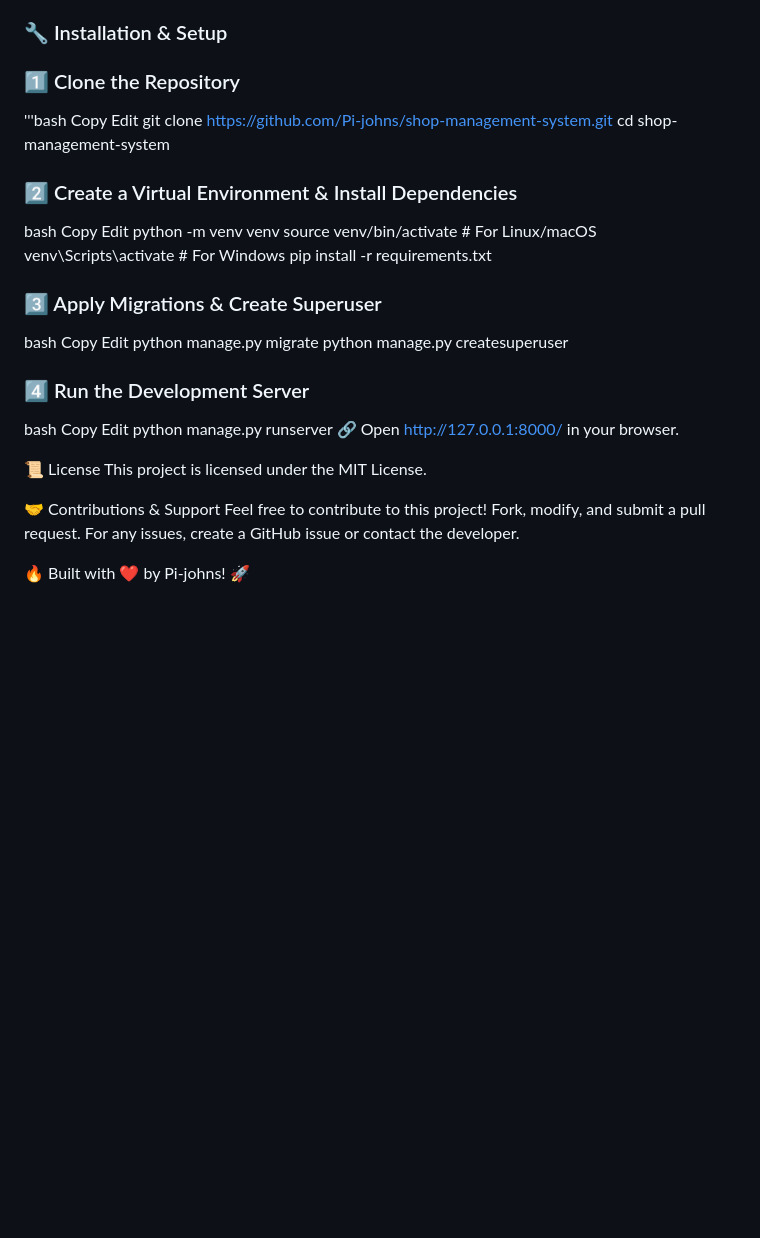
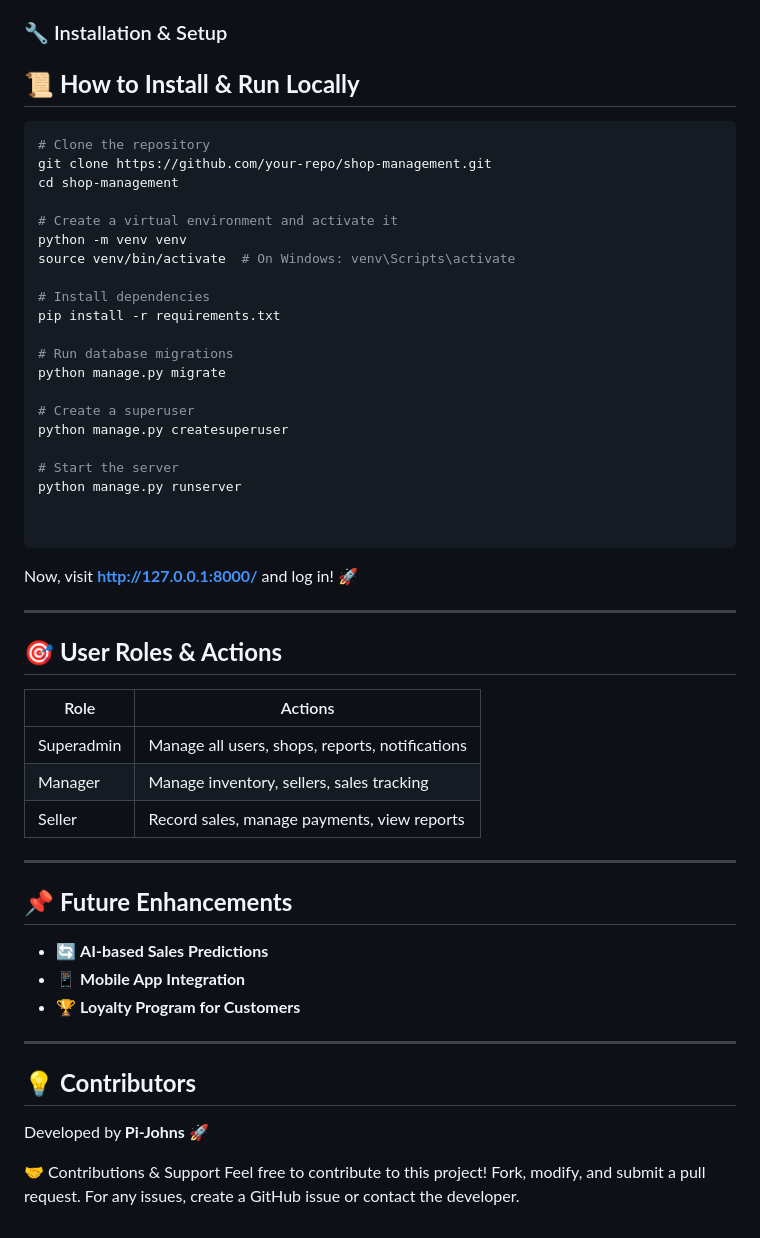
Before and after one commit to Pi-johns/inventory_management_system, a Markdown page: README.md, the part around one of its changes. GitHub-like rendering; blank space fills up the shorter version.

````diff
--- a/README.md
+++ b/README.md
@@ -53,38 +53,57 @@ The Shop Management System is a powerful, role-based inventory and sales trackin
 
 
 ### 🔧 Installation & Setup
-###  1️⃣ Clone the Repository
-'''bash
-Copy
-Edit
-git clone https://github.com/Pi-johns/shop-management-system.git
-cd shop-management-system
-### 2️⃣ Create a Virtual Environment & Install Dependencies
-bash
-Copy
-Edit
+
+## 📜 **How to Install & Run Locally**
+
+```bash
+# Clone the repository
+git clone https://github.com/your-repo/shop-management.git
+cd shop-management
+
+# Create a virtual environment and activate it
 python -m venv venv
-source venv/bin/activate  # For Linux/macOS
-venv\Scripts\activate  # For Windows
+source venv/bin/activate  # On Windows: venv\Scripts\activate
+
+# Install dependencies
 pip install -r requirements.txt
-### 3️⃣ Apply Migrations & Create Superuser
-bash
-Copy
-Edit
+
+# Run database migrations
 python manage.py migrate
+
+# Create a superuser
 python manage.py createsuperuser
-### 4️⃣ Run the Development Server
-bash
-Copy
-Edit
+
+# Start the server
 python manage.py runserver
-🔗 Open http://127.0.0.1:8000/ in your browser.
 
-📜 License
-This project is licensed under the MIT License.
+
+```
+
+Now, visit **http://127.0.0.1:8000/** and log in! 🚀
+
+---
+
+## 🎯 **User Roles & Actions**
+
+| Role         | Actions |
+|-------------|--------------------------------|
+| Superadmin  | Manage all users, shops, reports, notifications |
+| Manager     | Manage inventory, sellers, sales tracking |
+| Seller      | Record sales, manage payments, view reports |
+
+---
+
+## 📌 **Future Enhancements**
+- 🔄 **AI-based Sales Predictions**
+- 📱 **Mobile App Integration**
+- 🏆 **Loyalty Program for Customers**
+
+---
+
+## 💡 **Contributors**
+Developed by **Pi-Johns** 🚀
 
 🤝 Contributions & Support
 Feel free to contribute to this project! Fork, modify, and submit a pull request.
 For any issues, create a GitHub issue or contact the developer.
-
-🔥 Built with ❤️ by Pi-johns! 🚀
````
Also changed, not shown: other parts of README.md (+9 -9 lines).
